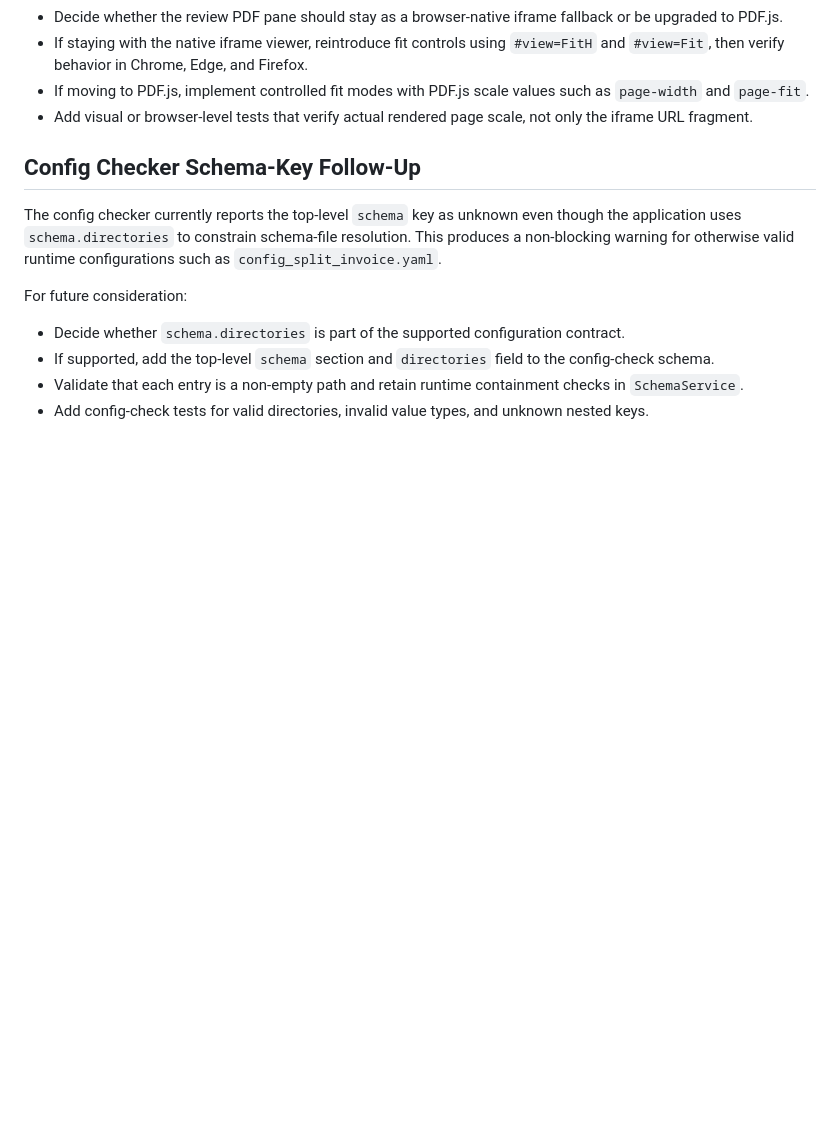
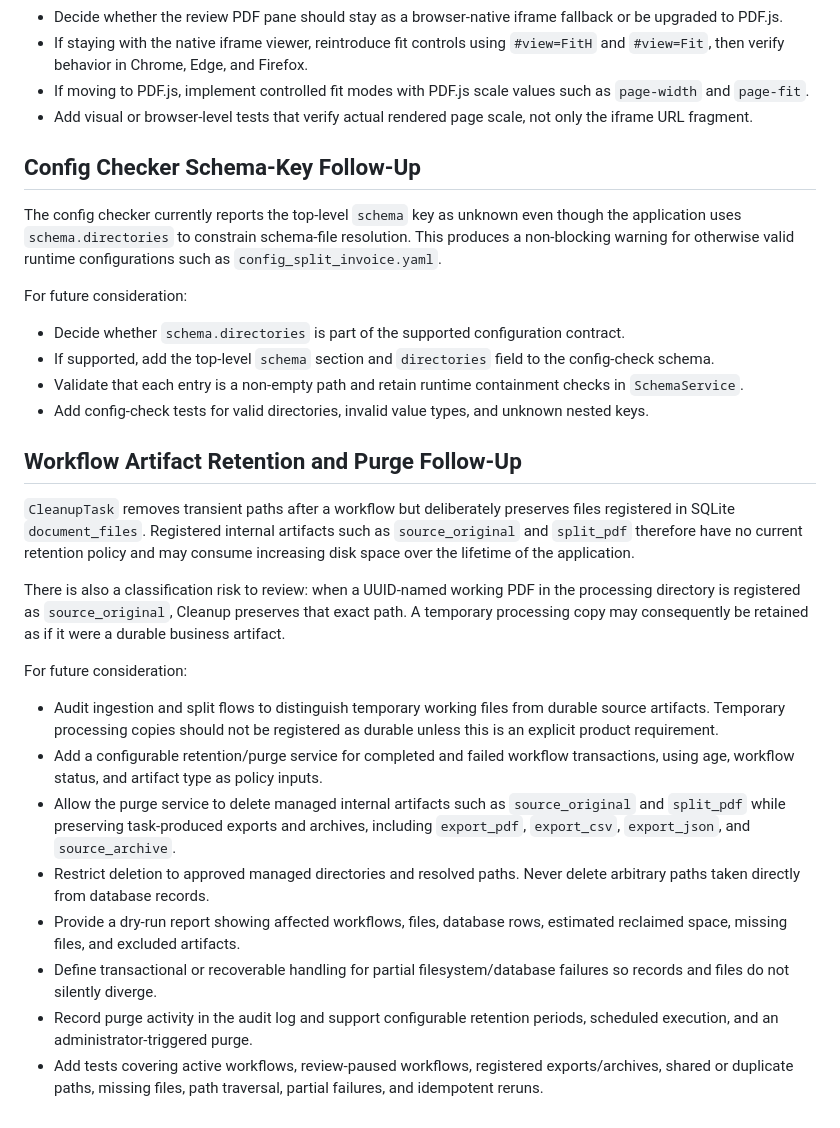
Before and after one commit to bpsong/pdfdoc_extraction, a Markdown page: tasks/for_future_review.md, the part around the change. Rendered like a GitHub page; blank space fills up the shorter version.

```diff
--- a/tasks/for_future_review.md
+++ b/tasks/for_future_review.md
@@ -87,3 +87,38 @@ For future consideration:
 - If supported, add the top-level `schema` section and `directories` field to the config-check schema.
 - Validate that each entry is a non-empty path and retain runtime containment checks in `SchemaService`.
 - Add config-check tests for valid directories, invalid value types, and unknown nested keys.
+
+## Workflow Artifact Retention and Purge Follow-Up
+
+`CleanupTask` removes transient paths after a workflow but deliberately preserves
+files registered in SQLite `document_files`. Registered internal artifacts such
+as `source_original` and `split_pdf` therefore have no current retention policy
+and may consume increasing disk space over the lifetime of the application.
+
+There is also a classification risk to review: when a UUID-named working PDF in
+the processing directory is registered as `source_original`, Cleanup preserves
+that exact path. A temporary processing copy may consequently be retained as if
+it were a durable business artifact.
+
+For future consideration:
+
+- Audit ingestion and split flows to distinguish temporary working files from
+  durable source artifacts. Temporary processing copies should not be registered
+  as durable unless this is an explicit product requirement.
+- Add a configurable retention/purge service for completed and failed workflow
+  transactions, using age, workflow status, and artifact type as policy inputs.
+- Allow the purge service to delete managed internal artifacts such as
+  `source_original` and `split_pdf` while preserving task-produced exports and
+  archives, including `export_pdf`, `export_csv`, `export_json`, and
+  `source_archive`.
+- Restrict deletion to approved managed directories and resolved paths. Never
+  delete arbitrary paths taken directly from database records.
+- Provide a dry-run report showing affected workflows, files, database rows,
+  estimated reclaimed space, missing files, and excluded artifacts.
+- Define transactional or recoverable handling for partial filesystem/database
+  failures so records and files do not silently diverge.
+- Record purge activity in the audit log and support configurable retention
+  periods, scheduled execution, and an administrator-triggered purge.
+- Add tests covering active workflows, review-paused workflows, registered
+  exports/archives, shared or duplicate paths, missing files, path traversal,
+  partial failures, and idempotent reruns.
```
